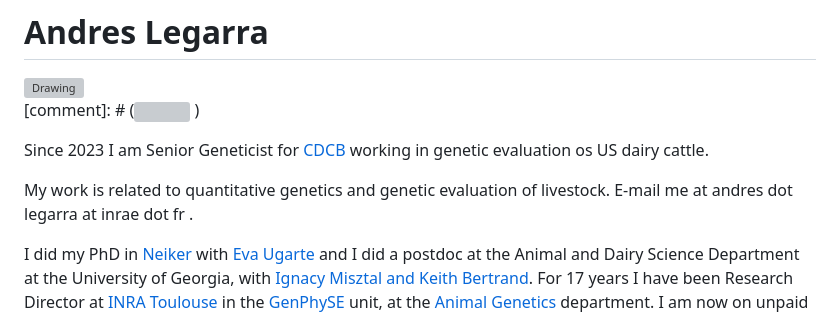
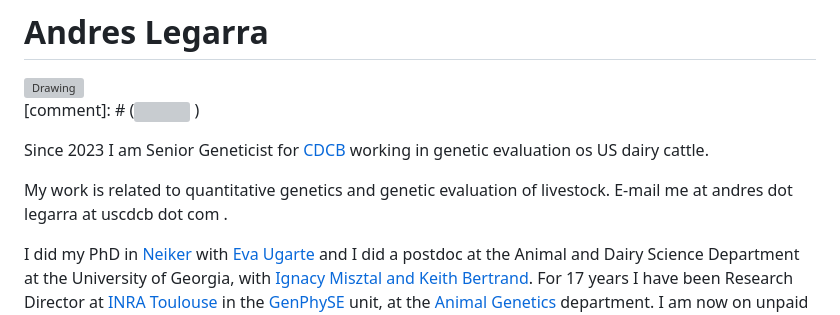
Before and after one commit to alegarra/alegarra.github.io, a Markdown page: README.md, the part around the change. Drawn GitHub-style; grey boxes are pictures that could not be loaded.

```diff
--- a/README.md
+++ b/README.md
@@ -7,7 +7,7 @@
 
 Since 2023 I am Senior Geneticist for [CDCB](https://uscdcb.com) working in genetic evaluation os US dairy cattle.
 
- My work is related to quantitative genetics and genetic evaluation of livestock. E-mail me at andres dot legarra at inrae dot fr .
+ My work is related to quantitative genetics and genetic evaluation of livestock. E-mail me at andres dot legarra at uscdcb dot com .
 
 I did my PhD in [Neiker](http://www.neiker.net/?lang=en) with [Eva Ugarte](http://www.neiker.net/ia/produccion-animal/lineas-investigacion-pa/?lang=en)  and I did a postdoc at the Animal and Dairy Science Department at the University of Georgia, with [Ignacy Misztal and Keith Bertrand](http://nce.ads.uga.edu). For 17 years I have been Research Director at [INRA Toulouse](http://www.toulouse.inra.fr/en) in the [GenPhySE](http://genphyse.toulouse.inra.fr) unit, at the [Animal Genetics](www.ga.inra.fr/en) department. I am now on unpaid leave.
 
```
